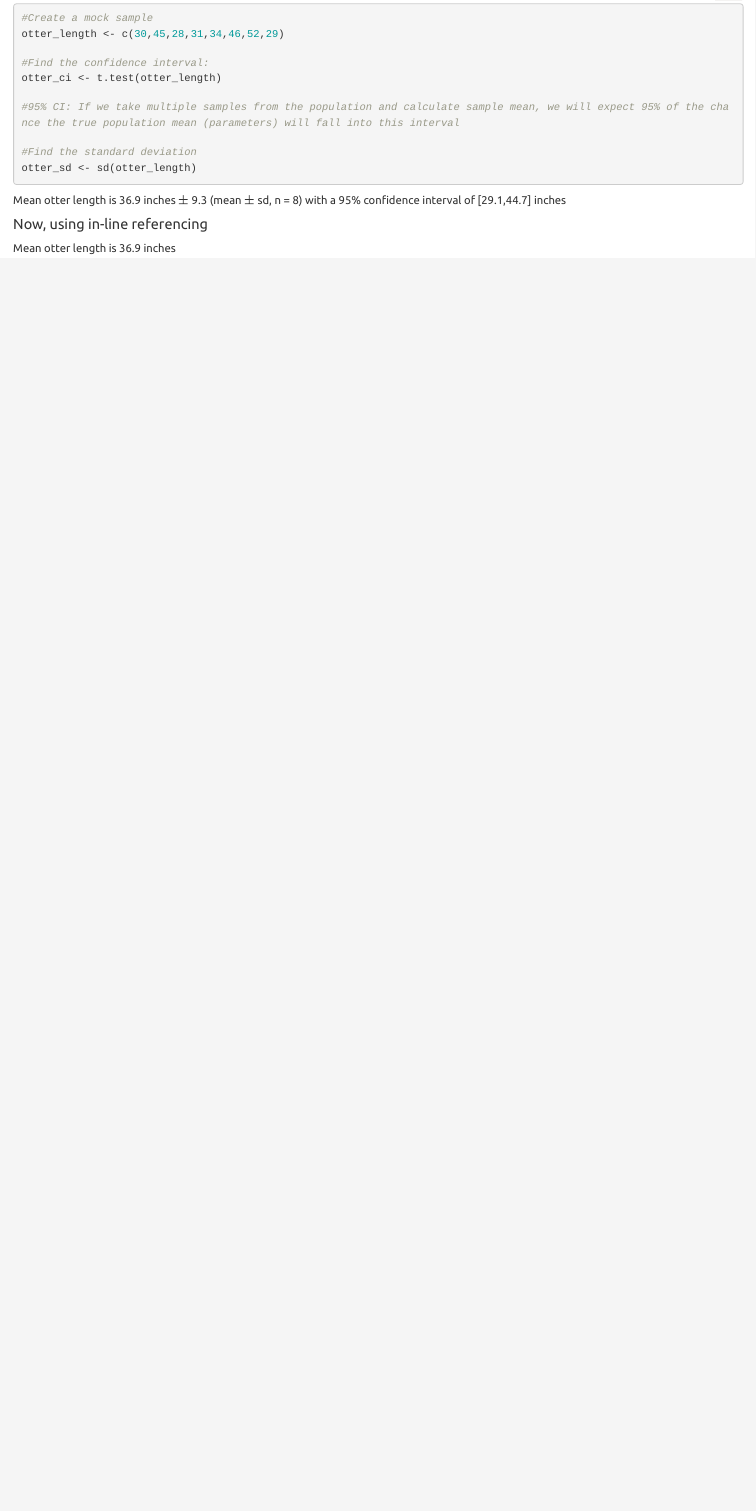
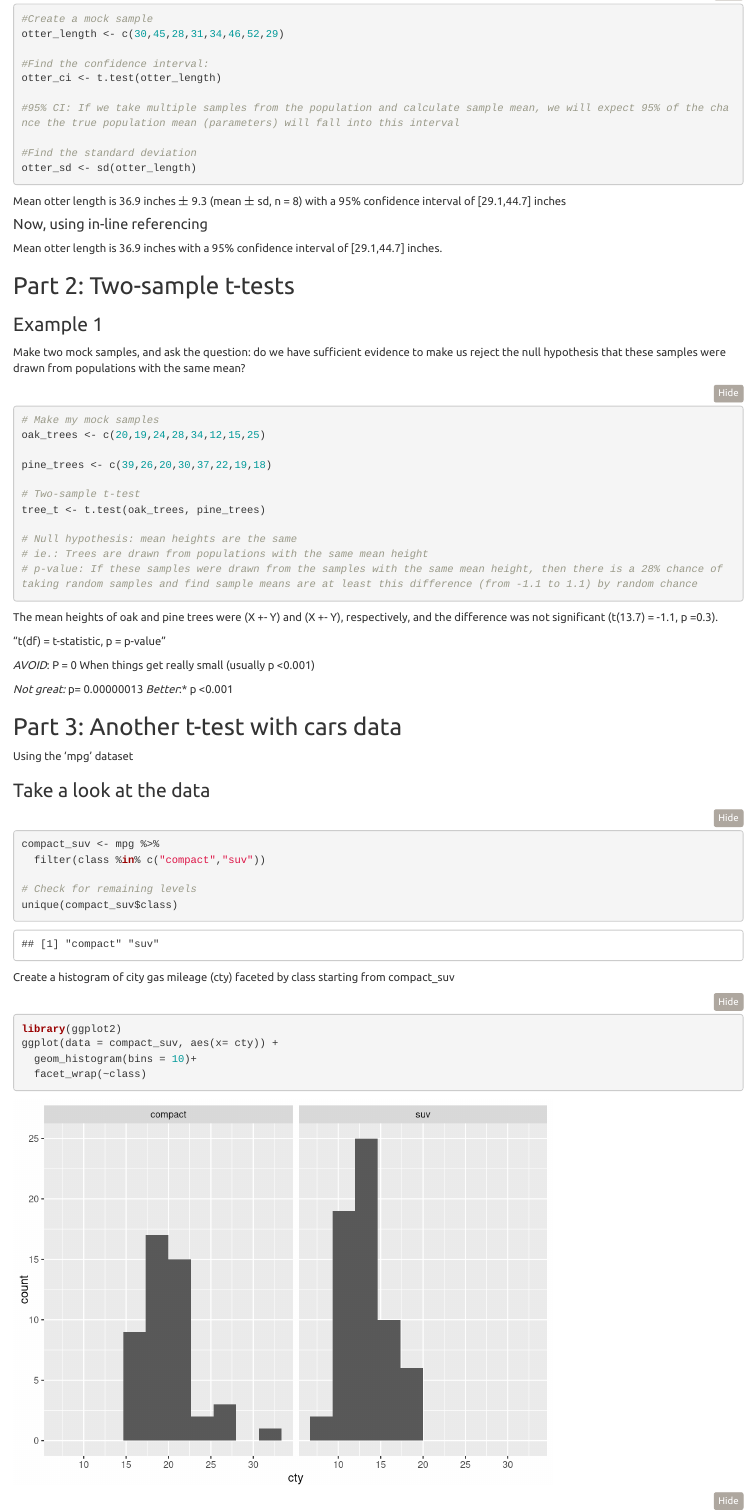
Before and after one commit to tinafang-1207/esm206-lab5, an R Markdown document (Lab5_key.Rmd): the page in a window 1100 px wide, from 500 px down before the commit and from 580 px down after it, so that both start at the same text. Rendered offline with R 4.5, knitr and Pandoc, with nearby package versions; folded parts are opened.

Commit message:
add t-test

````diff
--- a/Lab5_key.Rmd
+++ b/Lab5_key.Rmd
@@ -37,4 +37,53 @@ Mean otter length is 36.9 inches $\pm$ 9.3 (mean $\pm$ sd, n = 8) with a 95% con
 
 #### Now, using in-line referencing
 
-Mean otter length is `r round(otter_ci$estimate, 1)` inches
+Mean otter length is `r round(otter_ci$estimate, 1)` inches with a 95% confidence interval of [`r round(otter_ci$conf.int[1],1)`,`r round(otter_ci$conf.int[2],1)`] inches.
+
+## Part 2: Two-sample t-tests
+
+### Example 1
+
+Make two mock samples, and ask the question: do we have sufficient evidence to make us reject the null hypothesis that these samples were drawn from populations with the same mean?
+```{r}
+# Make my mock samples
+oak_trees <- c(20,19,24,28,34,12,15,25)
+
+pine_trees <- c(39,26,20,30,37,22,19,18)
+
+# Two-sample t-test
+tree_t <- t.test(oak_trees, pine_trees)
+
+# Null hypothesis: mean heights are the same
+# ie.: Trees are drawn from populations with the same mean height
+# p-value: If these samples were drawn from the samples with the same mean height, then there is a 28% chance of taking random samples and find sample means are at least this difference (from -1.1 to 1.1) by random chance
+```
+
+The mean heights of oak and pine trees were (X +- Y) and (X +- Y), respectively, and the difference was not significant (t(`r round(tree_t$parameter,1)`) = `r round(tree_t$statistic,1)`, p =`r round(tree_t$p.value,1)`).
+
+"t(df) = t-statistic, p = p-value"
+
+*AVOID*: P = 0
+When things get really small (usually p <0.001)
+
+*Not great:* p= 0.00000013
+*Better*:* p <0.001
+
+## Part 3: Another t-test with cars data
+
+Using the 'mpg' dataset
+
+### Take a look at the data
+```{r}
+compact_suv <- mpg %>%
+  filter(class %in% c("compact","suv"))
+
+# Check for remaining levels
+unique(compact_suv$class)
+```
+
+Create a histogram of city gas mileage (cty) faceted by class starting from compact_suv
+```{r}
+library(ggplot2)
+ggplot(data = compact_suv, aes(x= cty)) +
+  geom_histogram(bins = 10)+
+  facet_wrap(~class)
````
Also changed, not shown: Lab5_key.Rmd (39 more changed lines).
